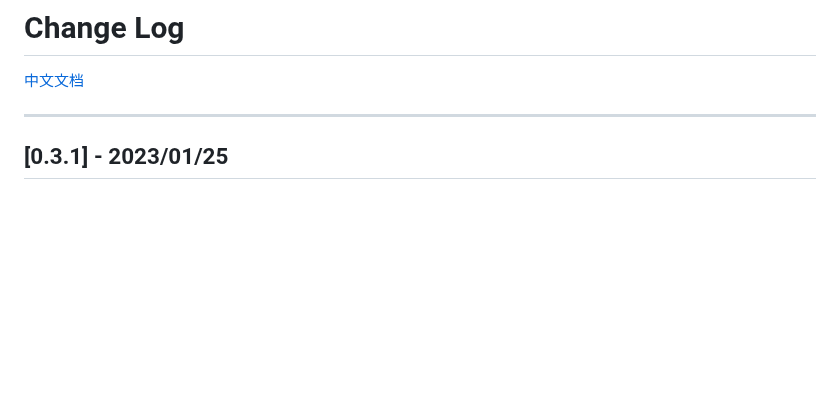
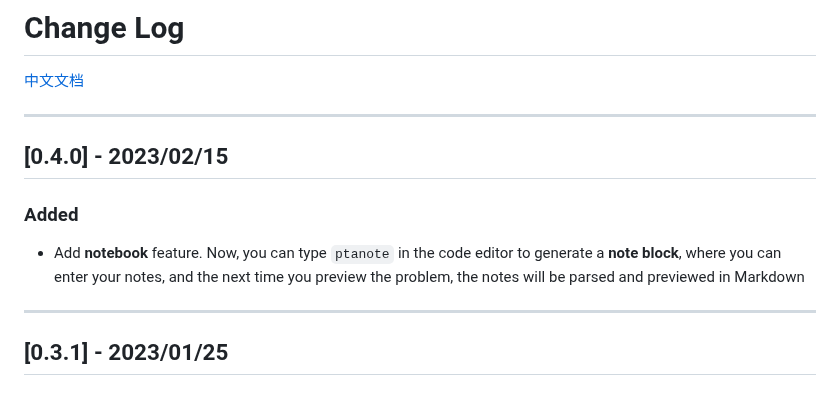
Before and after one commit to jinzcdev/vscode-pintia, a Markdown page: docs/CHANGELOG_en-US.md, the part around the change. Rendered like a GitHub page; blank space fills up the shorter version.

```diff
--- a/docs/CHANGELOG_en-US.md
+++ b/docs/CHANGELOG_en-US.md
@@ -1,6 +1,14 @@
 # Change Log
 
 [中文文档](https://github.com/jinzcdev/vscode-pintia/blob/main/CHANGELOG.md)
+
+---
+
+## [0.4.0] - 2023/02/15
+
+### Added
+
+- Add **notebook** feature. Now, you can type `ptanote` in the code editor to generate a **note block**, where you can enter your notes, and the next time you preview the problem, the notes will be parsed and previewed in Markdown
 
 ---
 
```
Also changed, not shown: CHANGELOG.md (+8 -0 lines), docs/README_en-US.md (+14 -2 lines), docs/imgs/note.png (added), 3 other files.
